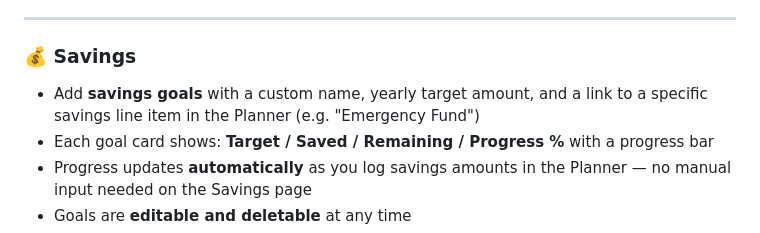
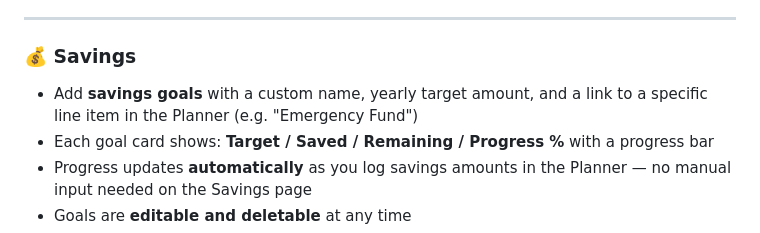
Before and after one commit to Keatyi/budget-planner, a Markdown page: README.md, the part around the change. Drawn GitHub-style.

```diff
--- a/README.md
+++ b/README.md
@@ -34,7 +34,7 @@ A clean, minimal monthly budget planner that runs entirely in the browser — no
 
 ### 💰 Savings
 
-- Add **savings goals** with a custom name, yearly target amount, and a link to a specific savings line item in the Planner (e.g. "Emergency Fund")
+- Add **savings goals** with a custom name, yearly target amount, and a link to a specific line item in the Planner (e.g. "Emergency Fund")
 - Each goal card shows: **Target / Saved / Remaining / Progress %** with a progress bar
 - Progress updates **automatically** as you log savings amounts in the Planner — no manual input needed on the Savings page
 - Goals are **editable and deletable** at any time
```
